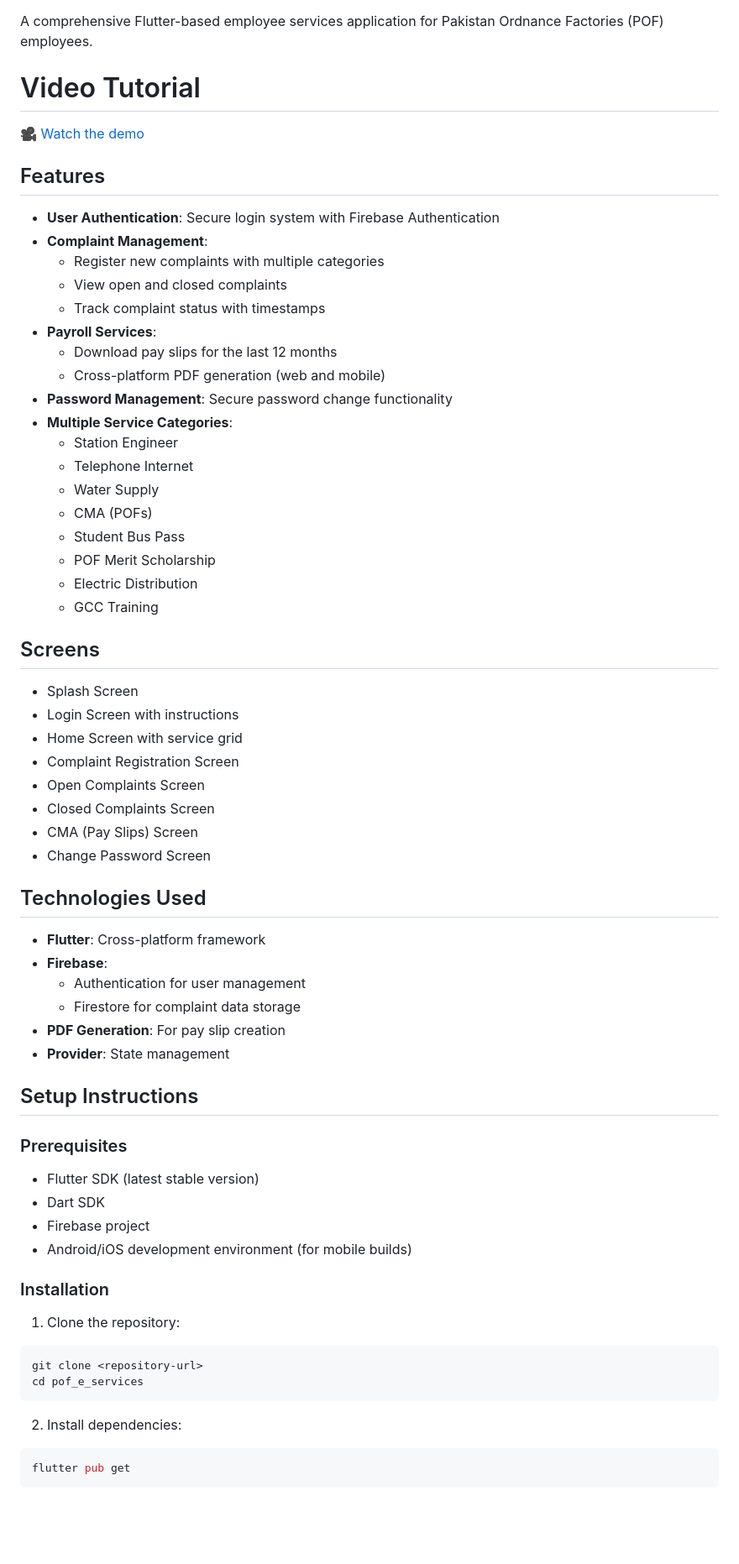
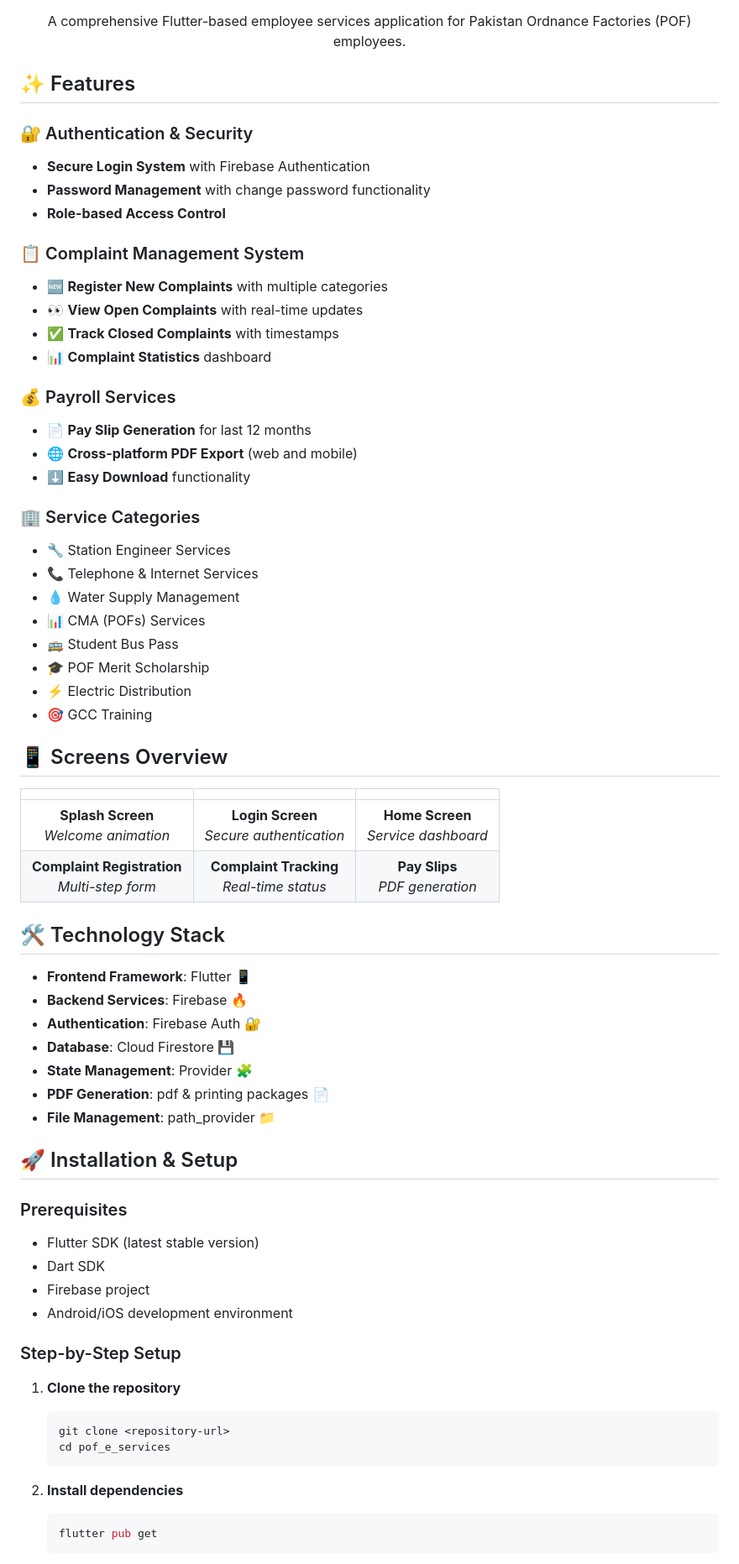
Before and after one commit to AhmerMoon/POF_E-Services_App, a Markdown page: README.md, the part around the change printed below. Shown: that part at 84% size. Rendered like a GitHub page; blank space fills up the shorter version.

````diff
--- a/README.md
+++ b/README.md
@@ -2,70 +9,72 @@
 
 A comprehensive Flutter-based employee services application for Pakistan Ordnance Factories (POF) employees.
 
-# Video Tutorial
+</div>
 
-[🎥 Watch the demo](tutorial/tutorial.mp4)
+## ✨ Features
 
-## Features
+### 🔐 Authentication & Security
+- **Secure Login System** with Firebase Authentication
+- **Password Management** with change password functionality
+- **Role-based Access Control**
 
-- **User Authentication**: Secure login system with Firebase Authentication
-- **Complaint Management**:
-  - Register new complaints with multiple categories
-  - View open and closed complaints
-  - Track complaint status with timestamps
-- **Payroll Services**:
-  - Download pay slips for the last 12 months
-  - Cross-platform PDF generation (web and mobile)
-- **Password Management**: Secure password change functionality
-- **Multiple Service Categories**:
-  - Station Engineer
-  - Telephone Internet
-  - Water Supply
-  - CMA (POFs)
-  - Student Bus Pass
-  - POF Merit Scholarship
-  - Electric Distribution
-  - GCC Training
+### 📋 Complaint Management System
+- 🆕 **Register New Complaints** with multiple categories
+- 👀 **View Open Complaints** with real-time updates
+- ✅ **Track Closed Complaints** with timestamps
+- 📊 **Complaint Statistics** dashboard
 
-## Screens
+### 💰 Payroll Services
+- 📄 **Pay Slip Generation** for last 12 months
+- 🌐 **Cross-platform PDF Export** (web and mobile)
+- ⬇️ **Easy Download** functionality
 
-- Splash Screen
-- Login Screen with instructions
-- Home Screen with service grid
-- Complaint Registration Screen
-- Open Complaints Screen
-- Closed Complaints Screen
-- CMA (Pay Slips) Screen
-- Change Password Screen
+### 🏢 Service Categories
+- 🔧 Station Engineer Services
+- 📞 Telephone & Internet Services
+- 💧 Water Supply Management
+- 📊 CMA (POFs) Services
+- 🚌 Student Bus Pass
+- 🎓 POF Merit Scholarship
+- ⚡ Electric Distribution
+- 🎯 GCC Training
 
-## Technologies Used
+## 📱 Screens Overview
 
-- **Flutter**: Cross-platform framework
-- **Firebase**:
-  - Authentication for user management
-  - Firestore for complaint data storage
-- **PDF Generation**: For pay slip creation
-- **Provider**: State management
+| | | |
+|:-------------------------:|:-------------------------:|:-------------------------:|
+| **Splash Screen**<br>*Welcome animation* | **Login Screen**<br>*Secure authentication* | **Home Screen**<br>*Service dashboard* |
+| **Complaint Registration**<br>*Multi-step form* | **Complaint Tracking**<br>*Real-time status* | **Pay Slips**<br>*PDF generation* |
 
-## Setup Instructions
+## 🛠️ Technology Stack
+
+- **Frontend Framework**: Flutter 📱
+- **Backend Services**: Firebase 🔥
+- **Authentication**: Firebase Auth 🔐
+- **Database**: Cloud Firestore 💾
+- **State Management**: Provider 🧩
+- **PDF Generation**: pdf & printing packages 📄
+- **File Management**: path_provider 📁
+
+## 🚀 Installation & Setup
 
 ### Prerequisites
 
 - Flutter SDK (latest stable version)
 - Dart SDK
 - Firebase project
-- Android/iOS development environment (for mobile builds)
+- Android/iOS development environment
 
-### Installation
+### Step-by-Step Setup
 
-1. Clone the repository:
-```bash
-git clone <repository-url>
-cd pof_e_services
-```
+1. **Clone the repository**
+   ```bash
+   git clone <repository-url>
+   cd pof_e_services
+   ```
 
-2. Install dependencies:
-```bash
-flutter pub get
-```
+2. **Install dependencies**
+   ```bash
+   flutter pub get
+   ```
 
````
Also changed, not shown: other parts of README.md (+73 -55 lines).
